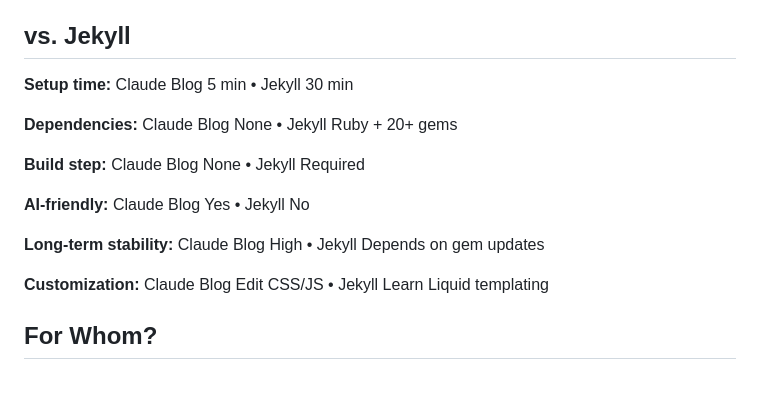
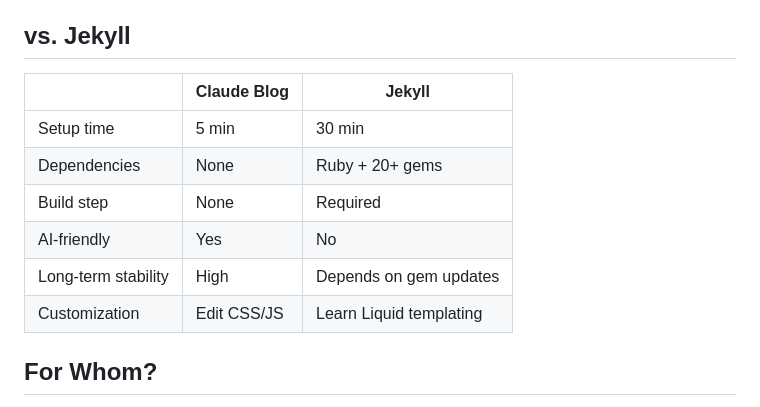
Before and after one commit to apbeers/blog, a Markdown page: posts/copy-this-idea/introducing-claude-blog.md, the part around the change. Rendered like a GitHub page.

Commit message:
Restore the vs. Jekyll comparison as a real table
This section was written as a table, but the Markdown parser had no table
support at the time, so the rows fell through to the paragraph branch and
rendered as literal pipes. It was rewritten as bulleted "Claude Blog X •
Jekyll Y" lines, which repeated both product names on every row.

Tables parse now, so it goes back to a table: the row labels move into a
leading column and "Claude Blog" and "Jekyll" become column headers.

Co-Authored-By: Claude Opus 5 <noreply@anthropic.com>

```diff
--- a/posts/copy-this-idea/introducing-claude-blog.md
+++ b/posts/copy-this-idea/introducing-claude-blog.md
@@ -64,17 +64,14 @@ Categories and authors are JSON registries. Everything is discoverable from the
 
 ## vs. Jekyll
 
-**Setup time:** Claude Blog 5 min • Jekyll 30 min
-
-**Dependencies:** Claude Blog None • Jekyll Ruby + 20+ gems
-
-**Build step:** Claude Blog None • Jekyll Required
-
-**AI-friendly:** Claude Blog Yes • Jekyll No
-
-**Long-term stability:** Claude Blog High • Jekyll Depends on gem updates
-
-**Customization:** Claude Blog Edit CSS/JS • Jekyll Learn Liquid templating
+|                     | Claude Blog  | Jekyll                  |
+|---------------------|--------------|-------------------------|
+| Setup time          | 5 min        | 30 min                  |
+| Dependencies        | None         | Ruby + 20+ gems         |
+| Build step          | None         | Required                |
+| AI-friendly         | Yes          | No                      |
+| Long-term stability | High         | Depends on gem updates  |
+| Customization       | Edit CSS/JS  | Learn Liquid templating |
 
 ## For Whom?
 
```
